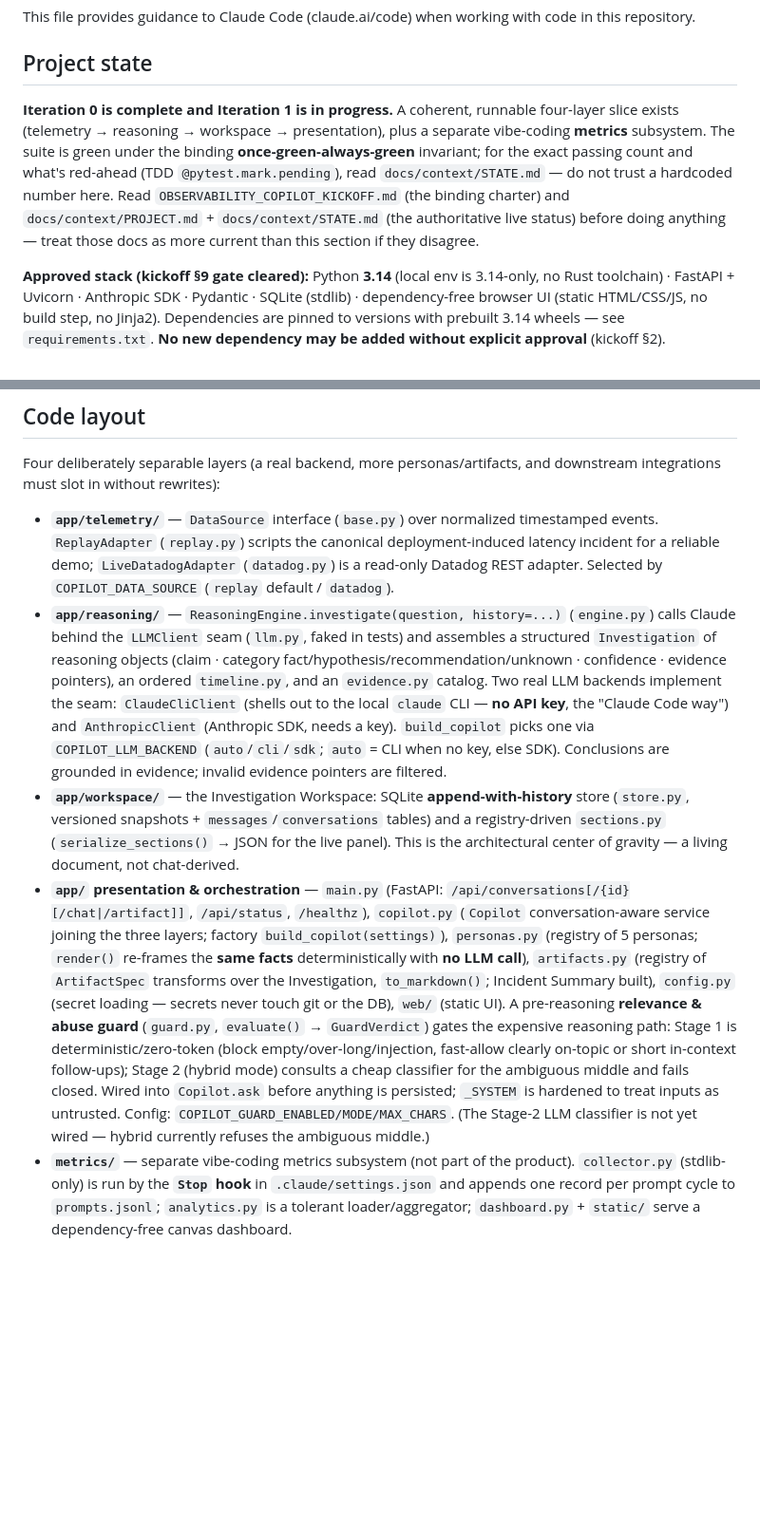
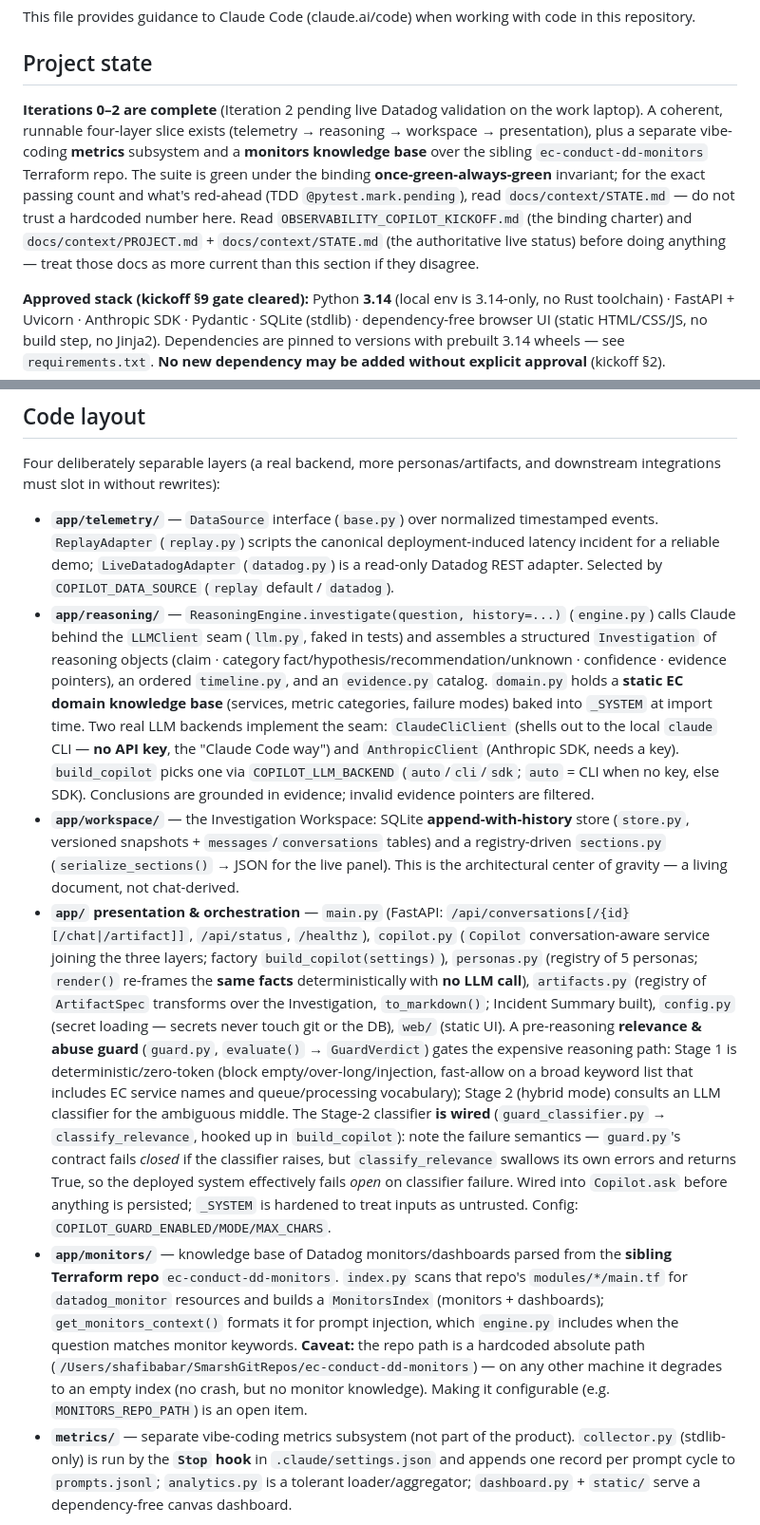
Before and after one commit to shafibabar/Datadog-Observability-Copilot, a Markdown page: CLAUDE.md, 2 parts joined by grey strips. Shown at 95% size. Drawn GitHub-style; blank space fills up the shorter version.

Commit message:
Docs: sync CLAUDE.md with monitors KB, wired guard classifier, iteration status

```diff
--- a/CLAUDE.md
+++ b/CLAUDE.md
@@ -4,7 +4,7 @@ This file provides guidance to Claude Code (claude.ai/code) when working with co
 
 ## Project state
 
-**Iteration 0 is complete and Iteration 1 is in progress.** A coherent, runnable four-layer slice exists (telemetry → reasoning → workspace → presentation), plus a separate vibe-coding **metrics** subsystem. The suite is green under the binding **once-green-always-green** invariant; for the exact passing count and what's red-ahead (TDD `@pytest.mark.pending`), read `docs/context/STATE.md` — do not trust a hardcoded number here. Read `OBSERVABILITY_COPILOT_KICKOFF.md` (the binding charter) and `docs/context/PROJECT.md` + `docs/context/STATE.md` (the authoritative live status) before doing anything — treat those docs as more current than this section if they disagree.
+**Iterations 0–2 are complete** (Iteration 2 pending live Datadog validation on the work laptop). A coherent, runnable four-layer slice exists (telemetry → reasoning → workspace → presentation), plus a separate vibe-coding **metrics** subsystem and a **monitors knowledge base** over the sibling `ec-conduct-dd-monitors` Terraform repo. The suite is green under the binding **once-green-always-green** invariant; for the exact passing count and what's red-ahead (TDD `@pytest.mark.pending`), read `docs/context/STATE.md` — do not trust a hardcoded number here. Read `OBSERVABILITY_COPILOT_KICKOFF.md` (the binding charter) and `docs/context/PROJECT.md` + `docs/context/STATE.md` (the authoritative live status) before doing anything — treat those docs as more current than this section if they disagree.
 
 **Approved stack (kickoff §9 gate cleared):** Python **3.14** (local env is 3.14-only, no Rust toolchain) · FastAPI + Uvicorn · Anthropic SDK · Pydantic · SQLite (stdlib) · dependency-free browser UI (static HTML/CSS/JS, no build step, no Jinja2). Dependencies are pinned to versions with prebuilt 3.14 wheels — see `requirements.txt`. **No new dependency may be added without explicit approval** (kickoff §2).
 
@@ -37,9 +37,10 @@ Tests are marked `@pytest.mark.pending` when written red-ahead-of-implementation
 Four deliberately separable layers (a real backend, more personas/artifacts, and downstream integrations must slot in without rewrites):
 
 - **`app/telemetry/`** — `DataSource` interface (`base.py`) over normalized timestamped events. `ReplayAdapter` (`replay.py`) scripts the canonical deployment-induced latency incident for a reliable demo; `LiveDatadogAdapter` (`datadog.py`) is a read-only Datadog REST adapter. Selected by `COPILOT_DATA_SOURCE` (`replay` default / `datadog`).
-- **`app/reasoning/`** — `ReasoningEngine.investigate(question, history=...)` (`engine.py`) calls Claude behind the `LLMClient` seam (`llm.py`, faked in tests) and assembles a structured `Investigation` of reasoning objects (claim · category fact/hypothesis/recommendation/unknown · confidence · evidence pointers), an ordered `timeline.py`, and an `evidence.py` catalog. Two real LLM backends implement the seam: `ClaudeCliClient` (shells out to the local `claude` CLI — **no API key**, the "Claude Code way") and `AnthropicClient` (Anthropic SDK, needs a key). `build_copilot` picks one via `COPILOT_LLM_BACKEND` (`auto`/`cli`/`sdk`; `auto` = CLI when no key, else SDK). Conclusions are grounded in evidence; invalid evidence pointers are filtered.
+- **`app/reasoning/`** — `ReasoningEngine.investigate(question, history=...)` (`engine.py`) calls Claude behind the `LLMClient` seam (`llm.py`, faked in tests) and assembles a structured `Investigation` of reasoning objects (claim · category fact/hypothesis/recommendation/unknown · confidence · evidence pointers), an ordered `timeline.py`, and an `evidence.py` catalog. `domain.py` holds a **static EC domain knowledge base** (services, metric categories, failure modes) baked into `_SYSTEM` at import time. Two real LLM backends implement the seam: `ClaudeCliClient` (shells out to the local `claude` CLI — **no API key**, the "Claude Code way") and `AnthropicClient` (Anthropic SDK, needs a key). `build_copilot` picks one via `COPILOT_LLM_BACKEND` (`auto`/`cli`/`sdk`; `auto` = CLI when no key, else SDK). Conclusions are grounded in evidence; invalid evidence pointers are filtered.
 - **`app/workspace/`** — the Investigation Workspace: SQLite **append-with-history** store (`store.py`, versioned snapshots + `messages`/`conversations` tables) and a registry-driven `sections.py` (`serialize_sections()` → JSON for the live panel). This is the architectural center of gravity — a living document, not chat-derived.
-- **`app/` presentation & orchestration** — `main.py` (FastAPI: `/api/conversations[/{id}[/chat|/artifact]]`, `/api/status`, `/healthz`), `copilot.py` (`Copilot` conversation-aware service joining the three layers; factory `build_copilot(settings)`), `personas.py` (registry of 5 personas; `render()` re-frames the **same facts** deterministically with **no LLM call**), `artifacts.py` (registry of `ArtifactSpec` transforms over the Investigation, `to_markdown()`; Incident Summary built), `config.py` (secret loading — secrets never touch git or the DB), `web/` (static UI). A pre-reasoning **relevance & abuse guard** (`guard.py`, `evaluate()` → `GuardVerdict`) gates the expensive reasoning path: Stage 1 is deterministic/zero-token (block empty/over-long/injection, fast-allow clearly on-topic or short in-context follow-ups); Stage 2 (hybrid mode) consults a cheap classifier for the ambiguous middle and fails closed. Wired into `Copilot.ask` before anything is persisted; `_SYSTEM` is hardened to treat inputs as untrusted. Config: `COPILOT_GUARD_ENABLED/MODE/MAX_CHARS`. (The Stage-2 LLM classifier is not yet wired — hybrid currently refuses the ambiguous middle.)
+- **`app/` presentation & orchestration** — `main.py` (FastAPI: `/api/conversations[/{id}[/chat|/artifact]]`, `/api/status`, `/healthz`), `copilot.py` (`Copilot` conversation-aware service joining the three layers; factory `build_copilot(settings)`), `personas.py` (registry of 5 personas; `render()` re-frames the **same facts** deterministically with **no LLM call**), `artifacts.py` (registry of `ArtifactSpec` transforms over the Investigation, `to_markdown()`; Incident Summary built), `config.py` (secret loading — secrets never touch git or the DB), `web/` (static UI). A pre-reasoning **relevance & abuse guard** (`guard.py`, `evaluate()` → `GuardVerdict`) gates the expensive reasoning path: Stage 1 is deterministic/zero-token (block empty/over-long/injection, fast-allow on a broad keyword list that includes EC service names and queue/processing vocabulary); Stage 2 (hybrid mode) consults an LLM classifier for the ambiguous middle. The Stage-2 classifier **is wired** (`guard_classifier.py` → `classify_relevance`, hooked up in `build_copilot`): note the failure semantics — `guard.py`'s contract fails *closed* if the classifier raises, but `classify_relevance` swallows its own errors and returns True, so the deployed system effectively fails *open* on classifier failure. Wired into `Copilot.ask` before anything is persisted; `_SYSTEM` is hardened to treat inputs as untrusted. Config: `COPILOT_GUARD_ENABLED/MODE/MAX_CHARS`.
+- **`app/monitors/`** — knowledge base of Datadog monitors/dashboards parsed from the **sibling Terraform repo** `ec-conduct-dd-monitors`. `index.py` scans that repo's `modules/*/main.tf` for `datadog_monitor` resources and builds a `MonitorsIndex` (monitors + dashboards); `get_monitors_context()` formats it for prompt injection, which `engine.py` includes when the question matches monitor keywords. **Caveat:** the repo path is a hardcoded absolute path (`/Users/shafibabar/SmarshGitRepos/ec-conduct-dd-monitors`) — on any other machine it degrades to an empty index (no crash, but no monitor knowledge). Making it configurable (e.g. `MONITORS_REPO_PATH`) is an open item.
 - **`metrics/`** — separate vibe-coding metrics subsystem (not part of the product). `collector.py` (stdlib-only) is run by the **`Stop` hook** in `.claude/settings.json` and appends one record per prompt cycle to `prompts.jsonl`; `analytics.py` is a tolerant loader/aggregator; `dashboard.py` + `static/` serve a dependency-free canvas dashboard.
 
 The **persona system, Workspace sections, and artifact types are registry/config-driven, not hard-coded** (kickoff §8) — they are designed to grow. Keep that seam intact when extending.
```
